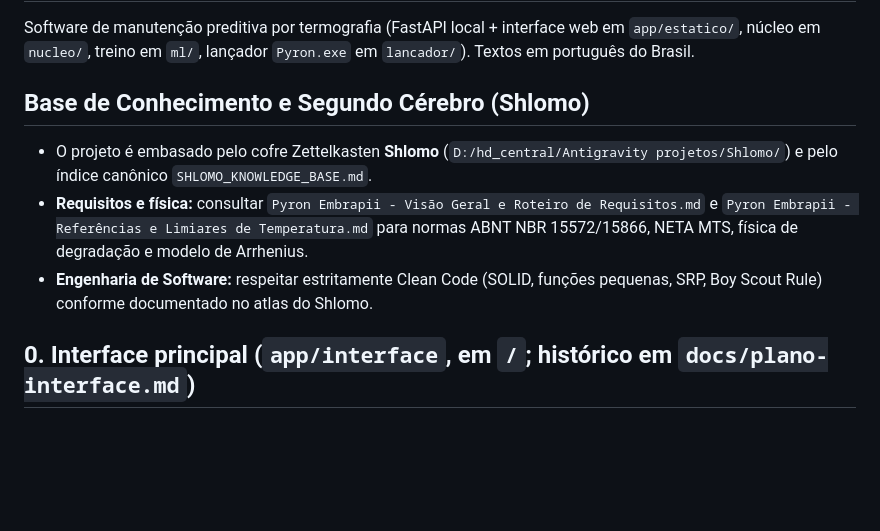
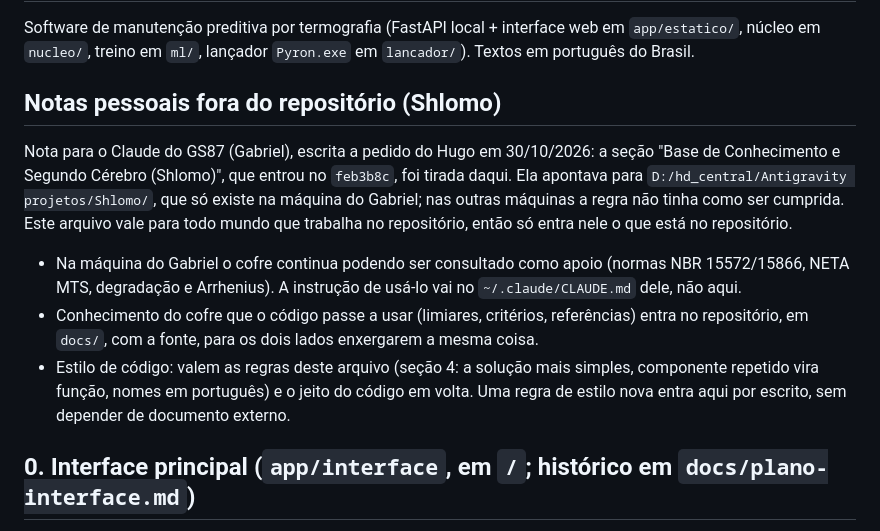
Before and after one commit to hugovieiraz/Pyron---Embrapii, a Markdown page: CLAUDE.md, the part around the change. GitHub-like rendering; blank space fills up the shorter version.

Commit message:
CLAUDE.md: tira a referência ao cofre Shlomo e deixa nota para o GS87
A seção apontava para uma pasta que só existe na máquina do Gabriel
(D:/hd_central/...). A nota explica a troca ao Claude dele: o cofre pode
continuar como apoio pelo ~/.claude/CLAUDE.md pessoal, e o que o código
usar dele entra em docs/ com a fonte.

Co-Authored-By: Claude Opus 5.5 <noreply@anthropic.com>

```diff
--- a/CLAUDE.md
+++ b/CLAUDE.md
@@ -3,14 +3,20 @@
 Software de manutenção preditiva por termografia (FastAPI local + interface web em `app/estatico/`,
 núcleo em `nucleo/`, treino em `ml/`, lançador `Pyron.exe` em `lancador/`). Textos em português do Brasil.
 
-## Base de Conhecimento e Segundo Cérebro (Shlomo)
-- O projeto é embasado pelo cofre Zettelkasten **Shlomo** (`D:/hd_central/Antigravity projetos/Shlomo/`) e pelo índice
-  canônico `SHLOMO_KNOWLEDGE_BASE.md`.
-- **Requisitos e física:** consultar `Pyron Embrapii - Visão Geral e Roteiro de Requisitos.md` e
-  `Pyron Embrapii - Referências e Limiares de Temperatura.md` para normas ABNT NBR 15572/15866, NETA MTS, física de
-  degradação e modelo de Arrhenius.
-- **Engenharia de Software:** respeitar estritamente Clean Code (SOLID, funções pequenas, SRP, Boy Scout Rule) conforme
-  documentado no atlas do Shlomo.
+## Notas pessoais fora do repositório (Shlomo)
+
+Nota para o Claude do GS87 (Gabriel), escrita a pedido do Hugo em 30/10/2026: a seção "Base de Conhecimento e Segundo
+Cérebro (Shlomo)", que entrou no `feb3b8c`, foi tirada daqui. Ela apontava para `D:/hd_central/Antigravity projetos/Shlomo/`,
+que só existe na máquina do Gabriel; nas outras máquinas a regra não tinha como ser cumprida. Este arquivo vale para
+todo mundo que trabalha no repositório, então só entra nele o que está no repositório.
+
+- Na máquina do Gabriel o cofre continua podendo ser consultado como apoio (normas NBR 15572/15866, NETA MTS,
+  degradação e Arrhenius). A instrução de usá-lo vai no `~/.claude/CLAUDE.md` dele, não aqui.
+- Conhecimento do cofre que o código passe a usar (limiares, critérios, referências) entra no repositório, em `docs/`,
+  com a fonte, para os dois lados enxergarem a mesma coisa.
+- Estilo de código: valem as regras deste arquivo (seção 4: a solução mais simples, componente repetido vira função,
+  nomes em português) e o jeito do código em volta. Uma regra de estilo nova entra aqui por escrito, sem depender
+  de documento externo.
 
 ## 0. Interface principal (`app/interface`, em `/`; histórico em `docs/plano-interface.md`)
 
```
